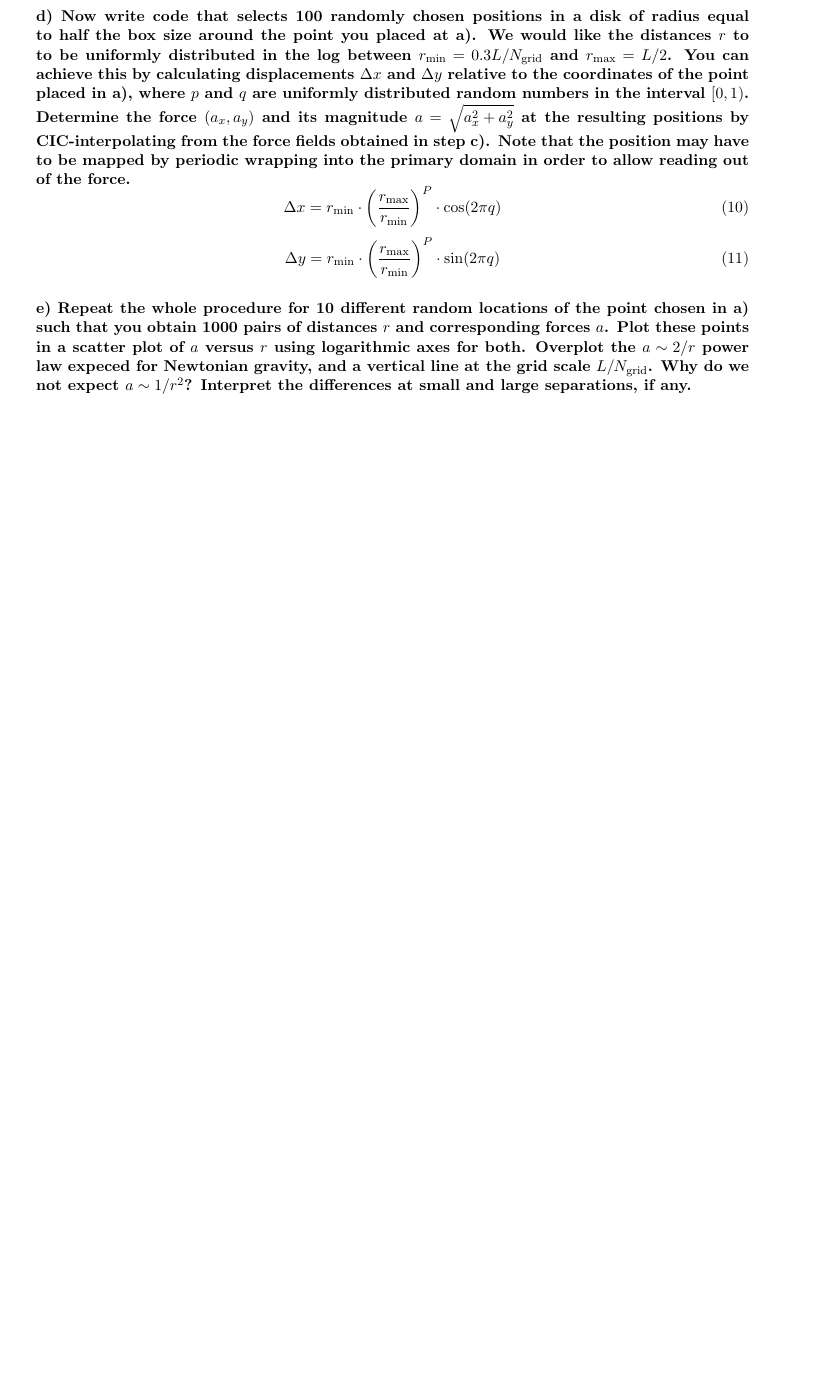
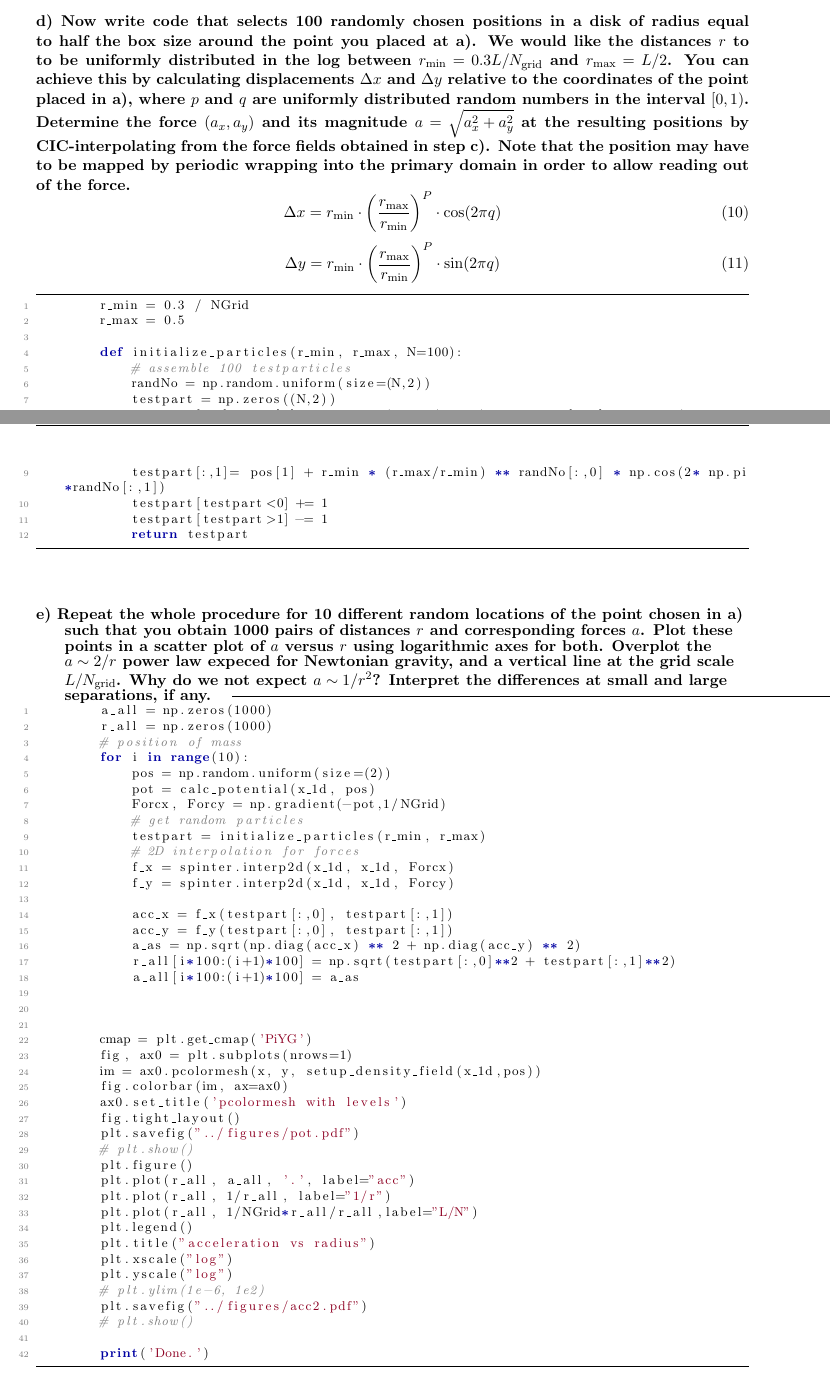
Before and after one commit to vincentmader/FSIM-exercises, a LaTeX document (06/tex/ex06.tex, which reads 06/tex/task2.tex): part of page 4 of 4 before the commit and two parts of pages 5 and 6 of 6 after it, the two joined at a grey line, cut so that both start at the same text, the shorter picture padded with empty space. Compiled offline with pdfLaTeX.

Commit message:
added code to tex

```diff
--- a/06/tex/task2.tex
+++ b/06/tex/task2.tex
@@ -43,6 +112,19 @@
             \frac{r_\textnormal{max}}{r_\textnormal{min}}
         \bigg)^P\cdot\sin(2\pi q)
     \end{equation}
+    \begin{lstlisting}
+        r_min = 0.3 / NGrid
+        r_max = 0.5
+
+        def initialize_particles(r_min, r_max, N=100):
+            # assemble 100 testparticles
+            randNo = np.random.uniform(size=(N,2))
+            testpart = np.zeros((N,2))
+            testpart[:,0]= pos[0] + r_min * (r_max/r_min) ** randNo[:,0] * np.sin(2* np.pi*randNo[:,1])
+            testpart[:,1]= pos[1] + r_min * (r_max/r_min) ** randNo[:,0] * np.cos(2* np.pi*randNo[:,1])
+            testpart[testpart<0] += 1
+            testpart[testpart>1] -= 1
+            return testpart\end{lstlisting}
 
 \paragraph{e) Repeat the whole procedure for 10 different random locations of
     the point chosen in a) such that you obtain 1000 pairs of distances $r$ and
@@ -52,3 +134,46 @@
     $L/N_\textnormal{grid}$. Why do we not expect $a\sim1/r^2$? Interpret the
     differences at small and large separations, if any.
 }
+    \begin{lstlisting}
+        a_all = np.zeros(1000)
+        r_all = np.zeros(1000)
+        # position of mass
+        for i in range(10):
+            pos = np.random.uniform(size=(2))
+            pot = calc_potential(x_1d, pos)
+            Forcx, Forcy = np.gradient(-pot,1/NGrid)
+            # get random particles
+            testpart = initialize_particles(r_min, r_max)
+            # 2D interpolation for forces
+            f_x = spinter.interp2d(x_1d, x_1d, Forcx)
+            f_y = spinter.interp2d(x_1d, x_1d, Forcy)
+
+            acc_x = f_x(testpart[:,0], testpart[:,1])
+            acc_y = f_y(testpart[:,0], testpart[:,1])
+            a_as = np.sqrt(np.diag(acc_x) ** 2 + np.diag(acc_y) ** 2)
+            r_all[i*100:(i+1)*100] = np.sqrt(testpart[:,0]**2 + testpart[:,1]**2)
+            a_all[i*100:(i+1)*100] = a_as
+
+
+
+        cmap = plt.get_cmap('PiYG')
+        fig, ax0 = plt.subplots(nrows=1)
+        im = ax0.pcolormesh(x, y, setup_density_field(x_1d,pos))
+        fig.colorbar(im, ax=ax0)
+        ax0.set_title('pcolormesh with levels')
+        fig.tight_layout()
+        plt.savefig("../figures/pot.pdf")
+        # plt.show()
+        plt.figure()
+        plt.plot(r_all, a_all, '.', label="acc")
+        plt.plot(r_all, 1/r_all, label="1/r")
+        plt.plot(r_all, 1/NGrid*r_all/r_all,label="L/N")
+        plt.legend()
+        plt.title("acceleration vs radius")
+        plt.xscale("log")
+        plt.yscale("log")
+        # plt.ylim(1e-6, 1e2)
+        plt.savefig("../figures/acc2.pdf")
+        # plt.show()
+
+        print('Done.')\end{lstlisting}
```
Also changed, not shown: 06/tex/task2.tex (69 more changed lines).
